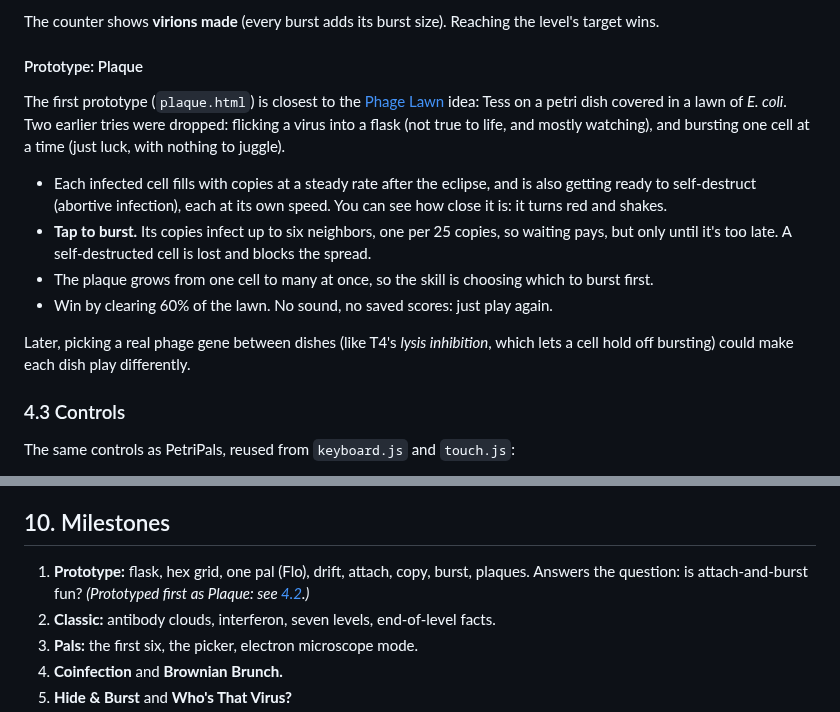
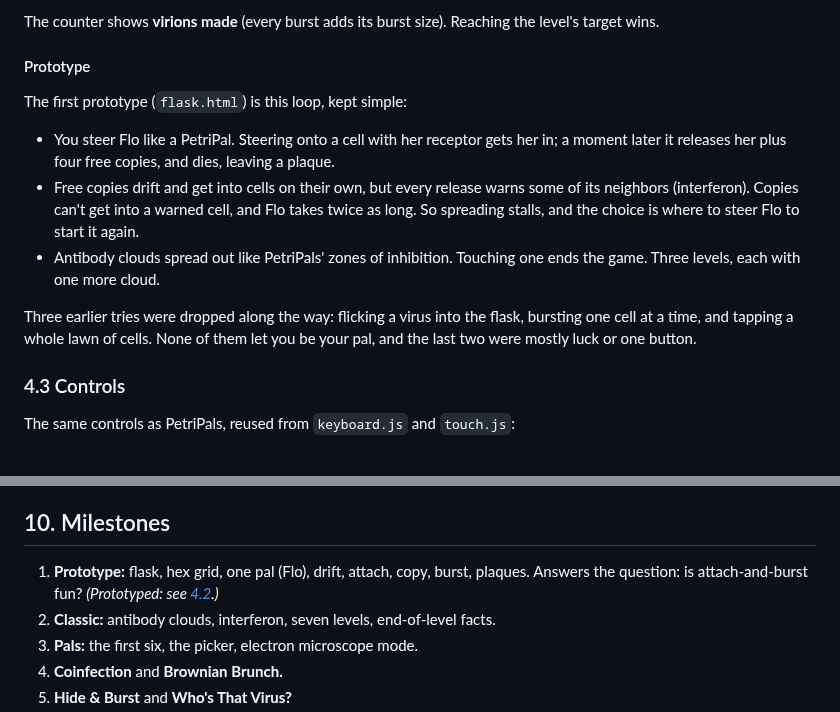
Before and after one commit to jessicasogge/cellmates, a Markdown page: docs/design.md, 2 parts joined by grey strips. GitHub-like rendering.

```diff
--- a/docs/design.md
+++ b/docs/design.md
@@ -62,16 +62,15 @@ The tagline: *"Viruses can't grow on their own. They need a cell."*
 
 The counter shows **virions made** (every burst adds its burst size). Reaching the level's target wins.
 
-#### Prototype: Plaque
+#### Prototype
 
-The first prototype (`plaque.html`) is closest to the [Phage Lawn](#45-stretch-phage-lawn-crossover-with-petripals) idea: Tess on a petri dish covered in a lawn of *E. coli*. Two earlier tries were dropped: flicking a virus into a flask (not true to life, and mostly watching), and bursting one cell at a time (just luck, with nothing to juggle).
+The first prototype (`flask.html`) is this loop, kept simple:
 
-- Each infected cell fills with copies at a steady rate after the eclipse, and is also getting ready to self-destruct (abortive infection), each at its own speed. You can see how close it is: it turns red and shakes.
-- **Tap to burst.** Its copies infect up to six neighbors, one per 25 copies, so waiting pays, but only until it's too late. A self-destructed cell is lost and blocks the spread.
-- The plaque grows from one cell to many at once, so the skill is choosing which to burst first.
-- Win by clearing 60% of the lawn. No sound, no saved scores: just play again.
+- You steer Flo like a PetriPal. Steering onto a cell with her receptor gets her in; a moment later it releases her plus four free copies, and dies, leaving a plaque.
+- Free copies drift and get into cells on their own, but every release warns some of its neighbors (interferon). Copies can't get into a warned cell, and Flo takes twice as long. So spreading stalls, and the choice is where to steer Flo to start it again.
+- Antibody clouds spread out like PetriPals' zones of inhibition. Touching one ends the game. Three levels, each with one more cloud.
 
-Later, picking a real phage gene between dishes (like T4's *lysis inhibition*, which lets a cell hold off bursting) could make each dish play differently.
+Three earlier tries were dropped along the way: flicking a virus into the flask, bursting one cell at a time, and tapping a whole lawn of cells. None of them let you be your pal, and the last two were mostly luck or one button.
 
 ### 4.3 Controls
 
@@ -203,7 +202,7 @@ The same approach and coverage gate as PetriPals:
 
 ## 10. Milestones
 
-1. **Prototype:** flask, hex grid, one pal (Flo), drift, attach, copy, burst, plaques. Answers the question: is attach-and-burst fun? *(Prototyped first as Plaque: see [4.2](#42-the-core-loop).)*
+1. **Prototype:** flask, hex grid, one pal (Flo), drift, attach, copy, burst, plaques. Answers the question: is attach-and-burst fun? *(Prototyped: see [4.2](#42-the-core-loop).)*
 2. **Classic:** antibody clouds, interferon, seven levels, end-of-level facts.
 3. **Pals:** the first six, the picker, electron microscope mode.
 4. **Coinfection** and **Brownian Brunch.**
```
Also changed, not shown: README.md (+16 -15 lines), docs/flask.png (added), docs/plaque.png (deleted), 15 other files.
